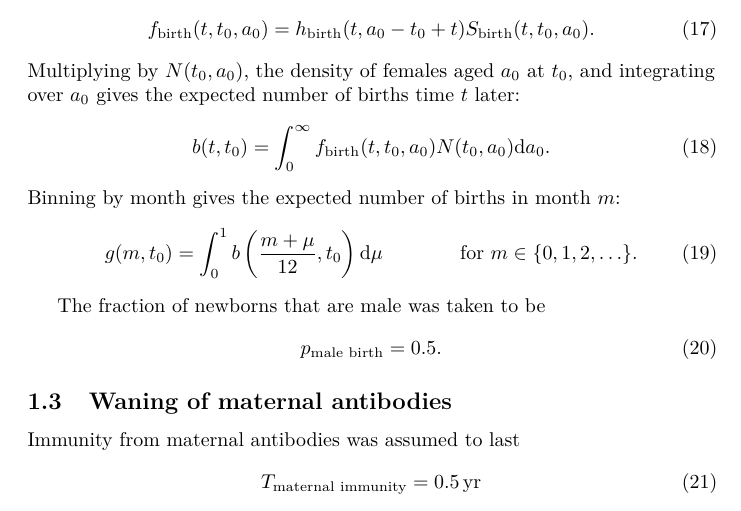
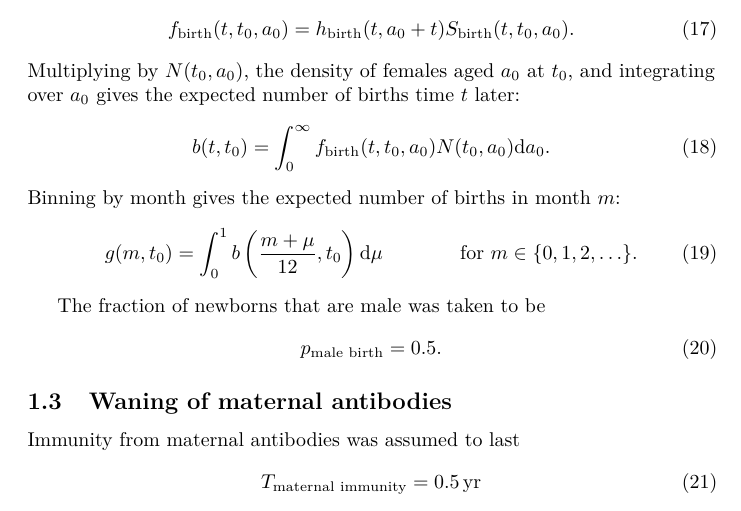
Before and after one commit to janmedlock/FMDV_immune_dynamics, a LaTeX document (notes/notes.tex): part of page 4 of 15, cut so that both start at the same text. Compiled offline with pdfLaTeX; a missing bibliography style is replaced by a similar one.

Commit message:
Same thinko in birth pdf.

```diff
--- a/notes/notes.tex
+++ b/notes/notes.tex
@@ -306,7 +306,7 @@ The probability density function for births time $t$ later, given age
 $a_0$ at $t_0$ is
 \begin{align}
   f_{\text{birth}}(t, t_0, a_0) &=
-  h_{\text{birth}}(t, a_0 - t_0 + t) S_{\text{birth}}(t, t_0, a_0).
+  h_{\text{birth}}(t, a_0 + t) S_{\text{birth}}(t, t_0, a_0).
 \end{align}
 Multiplying by $N(t_0, a_0)$, the density of females aged $a_0$ at
 $t_0$, and integrating over $a_0$ gives the expected number of
```
